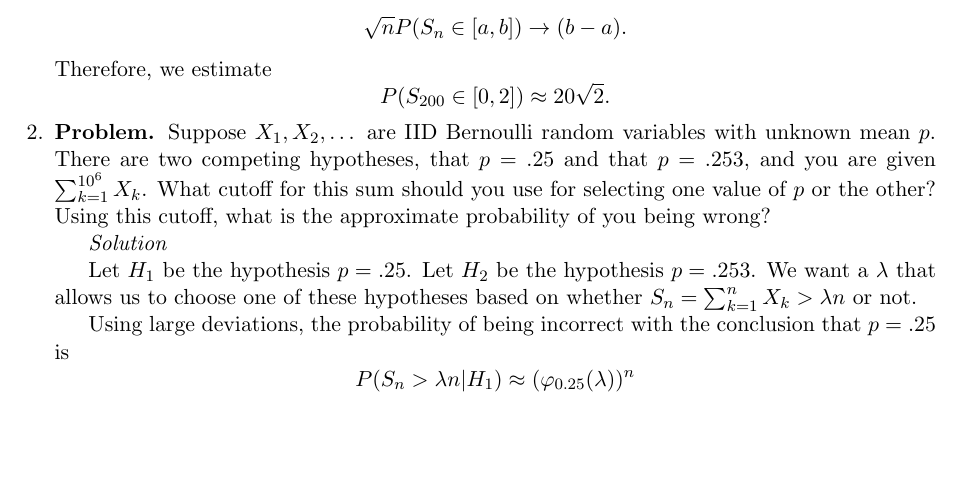
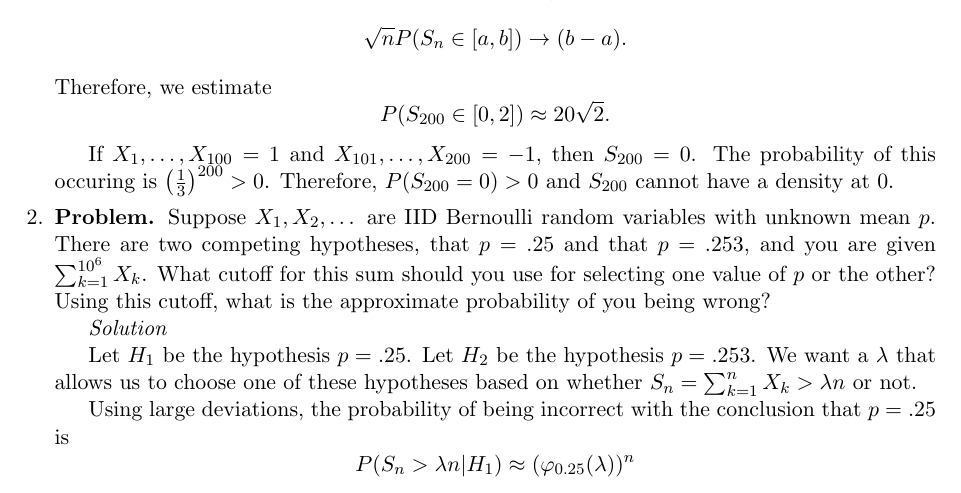
Before and after one commit to steiltre/8652hw, a LaTeX problem sheet (hw4/hw4.tex): part of page 1 of 3, cut so that both start at the same text, the shorter picture padded with empty space. Compiled offline with pdfLaTeX.

Commit message:
HW4: Finished problem 1

```diff
--- a/hw4/hw4.tex
+++ b/hw4/hw4.tex
@@ -79,6 +79,9 @@
       \[ \sqrt{n} P (S_n \in [a,b]) \to (b-a) .\]
       Therefore, we estimate
       \[ P(S_{200} \in [0,2]) \approx 20 \sqrt{2} .\]
+
+      If $X_1, \dots, X_{100} = 1$ and $X_{101}, \dots, X_{200} = -1$, then $S_{200} = 0$. The probability of this occuring is $\left( \frac{1}{3}
+      \right)^{200} > 0$. Therefore, $P(S_{200} = 0) > 0$ and $S_{200}$ cannot have a density at 0.
 
     \end{solution}
 
```
